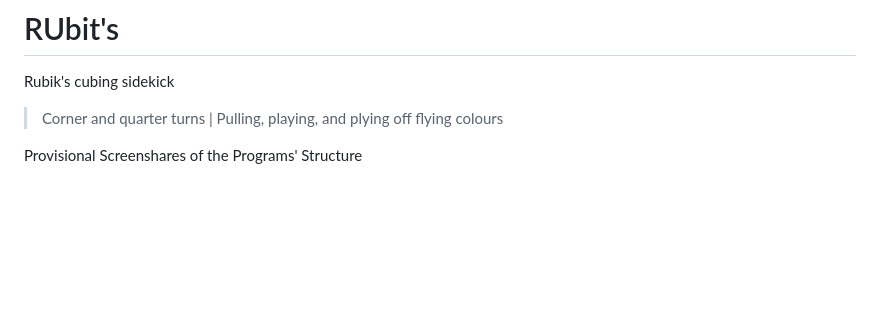
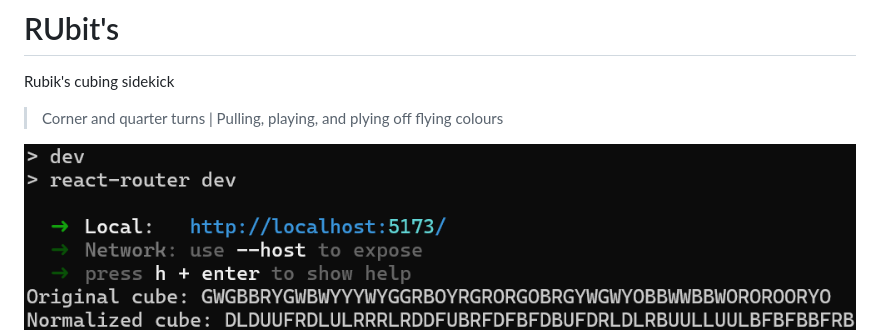
Before and after one commit to brianzha-0/RUbits, a Markdown page: README.md, the part around one of its changes. Rendered like a GitHub page; pictures changed too: public/slowash.png (added); blank space fills up the shorter version.

Commit message:
fck

```diff
--- a/README.md
+++ b/README.md
@@ -2,6 +2,6 @@
 Rubik's cubing sidekick
 > Corner and quarter turns | Pulling, playing, and plying off flying colours
 
-Provisional Screenshares of the Programs' Structure
+![solving more like slowing](public/slowash.png)
 ![provisional provisual tab](public/workingprogress.png)
 ![sticker picker tab inner-workings](public/conventionalcolourchanges.png)
```
Also changed, not shown: other parts of README.md (+1 -0 lines), image.png (added), public/netliftediface.jpg (renamed from public/shutthefuckup.jpg), 1 other file.
